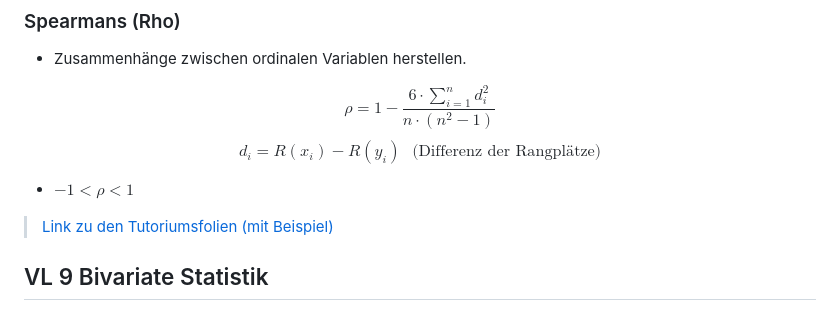
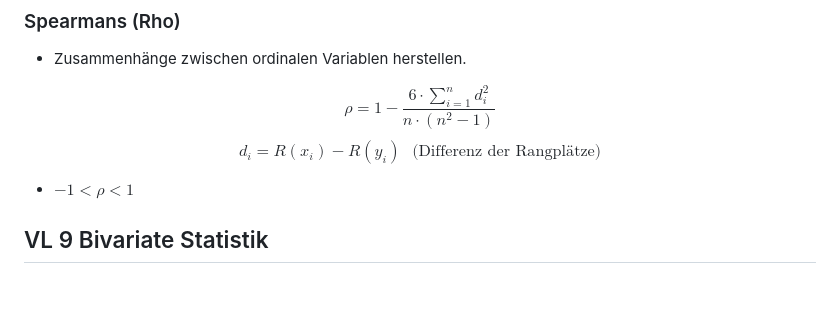
Before and after one commit to thhaase/Tutorium_Statistik_2, a Markdown page: 1_Wiederholung.md, the part around the change. Rendered like a GitHub page; blank space fills up the shorter version.

```diff
--- a/1_Wiederholung.md
+++ b/1_Wiederholung.md
@@ -328,8 +328,6 @@ $$\text{Cramér's V} = \sqrt{\frac{\chi^2}{\chi^2_{\text{max}}}} = \sqrt{\frac{\
 $$\rho = 1 - \frac{6 \cdot \sum^{n}_{i=1}{d^2_i}}{n \cdot (n^2-1)}$$
 $$d_i  = R(x_i) - R(y_i)~~~\textrm{(Differenz der Rangplätze)}$$
 - $-1 < \rho < 1$
-
-> [Link zu den Tutoriumsfolien (mit Beispiel)](1_spearmans_rho_slides.html)
 
 ## VL 9 Bivariate Statistik
 ### PRE Maße
```
